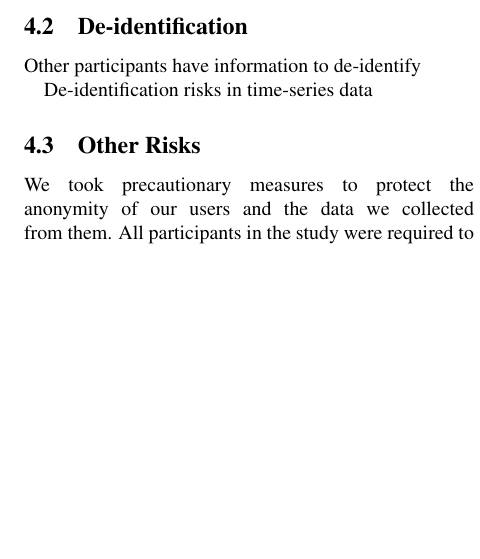
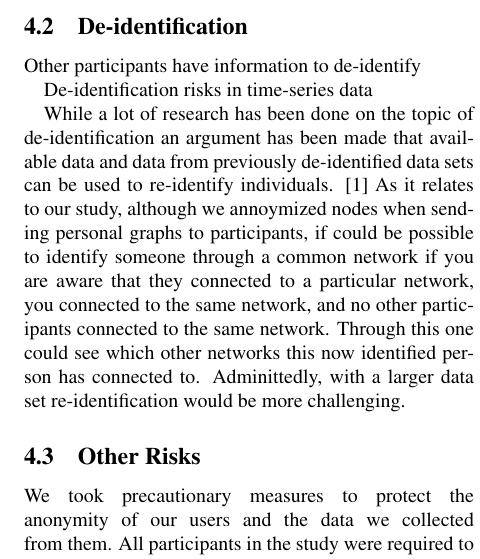
Before and after one commit to mkjenkins/ssid-paper, a LaTeX document (SSIDs.tex): part of one column of page 3 of 7, cut so that both start at the same text, the shorter picture padded with empty space. Compiled offline with pdfLaTeX; a LaTeX package or settings file that is missing is left out.

Commit message:
Update SSIDs.tex
Updated De-Identification section

```diff
--- a/SSIDs.tex
+++ b/SSIDs.tex
@@ -127,6 +127,15 @@ Other participants have information to de-identify
 
 De-identification risks in time-series data
 
+While a lot of research has been done on the topic of de-identification an
+argument has been made that available data and data from previously de-identified data sets can be used to
+re-identify individuals. \cite{narayanan} As it relates to our study, although we annoymized nodes
+when sending personal graphs to participants, if could be possible to identify someone through a common
+network if you are aware that they connected to a particular network, you connected to the same network,
+and no other participants connected to the same network. Through this one could see which other networks
+this now identified person has connected to. Adminittedly, with a larger data set re-identification
+would be more challenging.
+
 \subsection{Other Risks}
 We took precautionary measures to protect the anonymity of our users and the data we collected from them. All participants in the study were required to opt in to the study by signing an informed consent. The informed consent notified the participants what data we would be collecting, how we would use it, and what our data retention policies were. Any data we collected we encrypted the data in transit and at rest.
 
```
